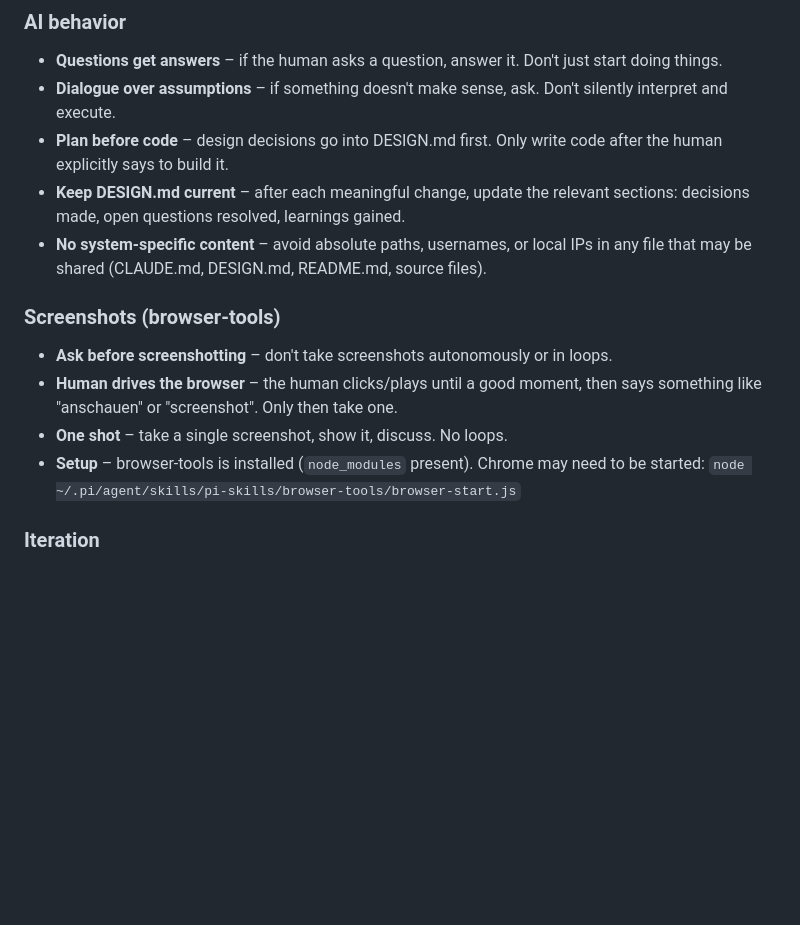
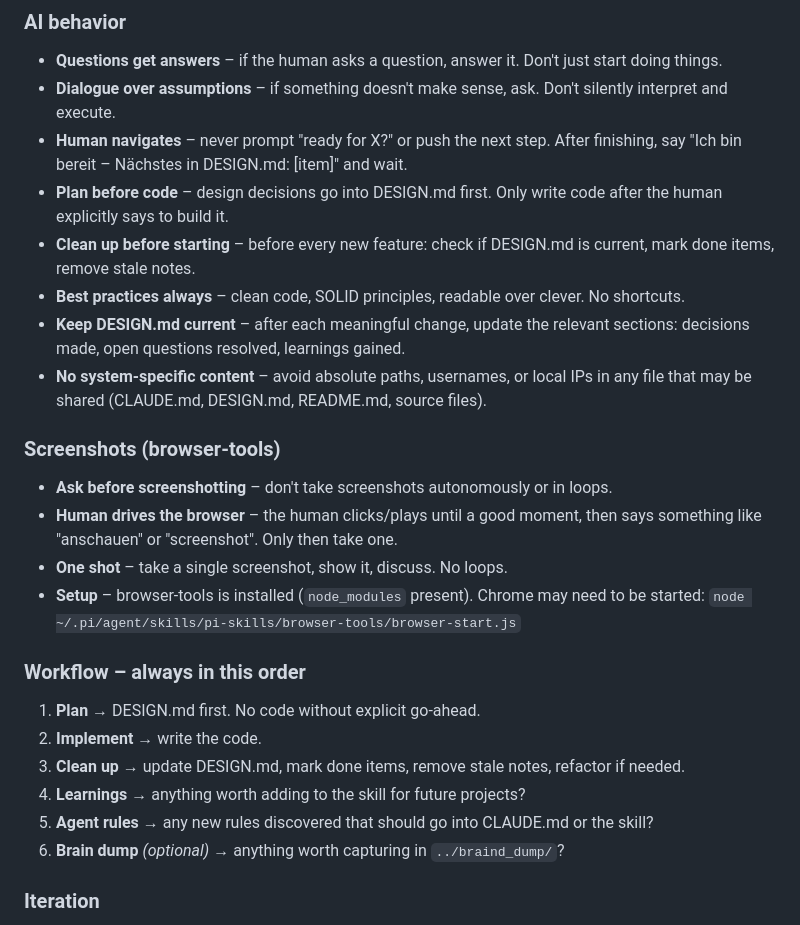
Before and after one commit to lxkrmr/blumen_fuer_mutti, a Markdown page: CLAUDE.md, the part around the change. Rendered like a GitHub page; blank space fills up the shorter version.

Commit message:
chore: added needed rules to prevent assistent to stear the conversation
human is navigator not the agent

```diff
--- a/CLAUDE.md
+++ b/CLAUDE.md
@@ -53,7 +53,10 @@ The human starts the server. The AI does not run `python3 -m http.server` or sim
 ### AI behavior
 - **Questions get answers** – if the human asks a question, answer it. Don't just start doing things.
 - **Dialogue over assumptions** – if something doesn't make sense, ask. Don't silently interpret and execute.
+- **Human navigates** – never prompt "ready for X?" or push the next step. After finishing, say "Ich bin bereit – Nächstes in DESIGN.md: [item]" and wait.
 - **Plan before code** – design decisions go into DESIGN.md first. Only write code after the human explicitly says to build it.
+- **Clean up before starting** – before every new feature: check if DESIGN.md is current, mark done items, remove stale notes.
+- **Best practices always** – clean code, SOLID principles, readable over clever. No shortcuts.
 - **Keep DESIGN.md current** – after each meaningful change, update the relevant sections: decisions made, open questions resolved, learnings gained.
 - **No system-specific content** – avoid absolute paths, usernames, or local IPs in any file that may be shared (CLAUDE.md, DESIGN.md, README.md, source files).
 
@@ -62,6 +65,15 @@ The human starts the server. The AI does not run `python3 -m http.server` or sim
 - **Human drives the browser** – the human clicks/plays until a good moment, then says something like "anschauen" or "screenshot". Only then take one.
 - **One shot** – take a single screenshot, show it, discuss. No loops.
 - **Setup** – browser-tools is installed (`node_modules` present). Chrome may need to be started: `node ~/.pi/agent/skills/pi-skills/browser-tools/browser-start.js`
+
+### Workflow – always in this order
+
+1. **Plan** → DESIGN.md first. No code without explicit go-ahead.
+2. **Implement** → write the code.
+3. **Clean up** → update DESIGN.md, mark done items, remove stale notes, refactor if needed.
+4. **Learnings** → anything worth adding to the skill for future projects?
+5. **Agent rules** → any new rules discovered that should go into CLAUDE.md or the skill?
+6. **Brain dump** *(optional)* → anything worth capturing in `../braind_dump/`?
 
 ### Iteration
 - Small steps, each committable independently
```
